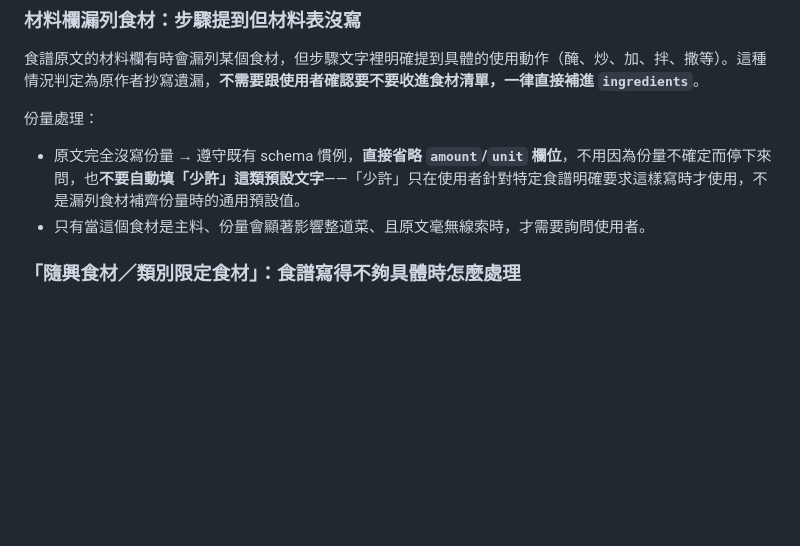
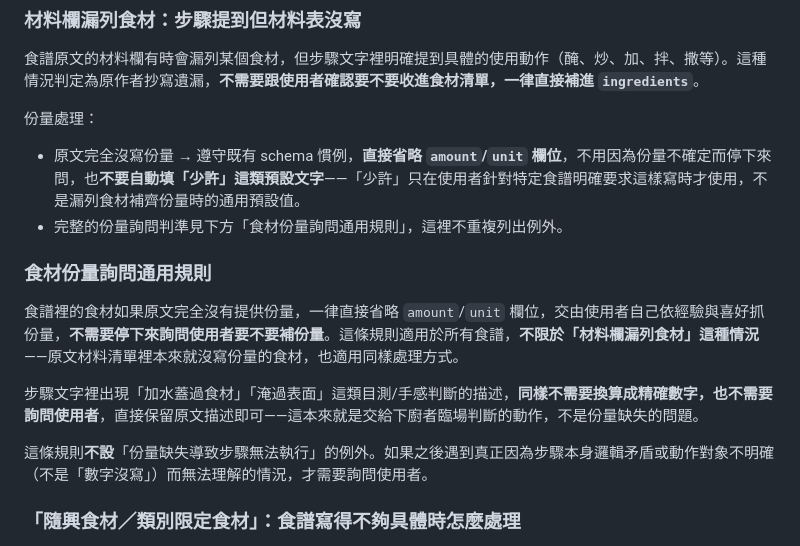
Before and after one commit to w731124/recipe-platform, a Markdown page: CLAUDE.md, the part around the change. GitHub-like rendering; blank space fills up the shorter version.

Commit message:
CLAUDE.md 新增食材份量詢問通用規則：無份量一律省略不問，加水蓋過食材等目測描述不需換算

```diff
--- a/CLAUDE.md
+++ b/CLAUDE.md
@@ -183,7 +183,15 @@
 
 份量處理：
 - 原文完全沒寫份量 → 遵守既有 schema 慣例，**直接省略 `amount`/`unit` 欄位**，不用因為份量不確定而停下來問，也**不要自動填「少許」這類預設文字**——「少許」只在使用者針對特定食譜明確要求這樣寫時才使用，不是漏列食材補齊份量時的通用預設值。
-- 只有當這個食材是主料、份量會顯著影響整道菜、且原文毫無線索時，才需要詢問使用者。
+- 完整的份量詢問判準見下方「食材份量詢問通用規則」，這裡不重複列出例外。
+
+### 食材份量詢問通用規則
+
+食譜裡的食材如果原文完全沒有提供份量，一律直接省略 `amount`/`unit` 欄位，交由使用者自己依經驗與喜好抓份量，**不需要停下來詢問使用者要不要補份量**。這條規則適用於所有食譜，**不限於「材料欄漏列食材」這種情況**——原文材料清單裡本來就沒寫份量的食材，也適用同樣處理方式。
+
+步驟文字裡出現「加水蓋過食材」「淹過表面」這類目測/手感判斷的描述，**同樣不需要換算成精確數字，也不需要詢問使用者**，直接保留原文描述即可——這本來就是交給下廚者臨場判斷的動作，不是份量缺失的問題。
+
+這條規則**不設**「份量缺失導致步驟無法執行」的例外。如果之後遇到真正因為步驟本身邏輯矛盾或動作對象不明確（不是「數字沒寫」）而無法理解的情況，才需要詢問使用者。
 
 ### 「隨興食材／類別限定食材」：食譜寫得不夠具體時怎麼處理
 
```
